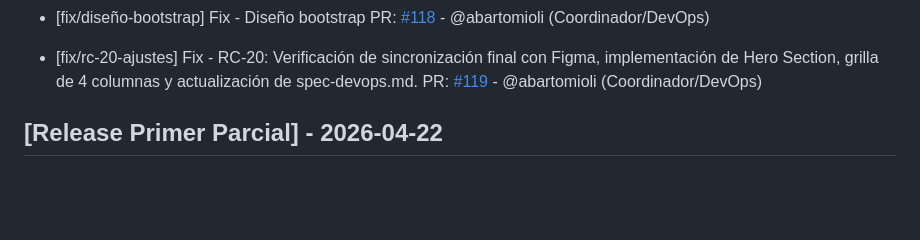
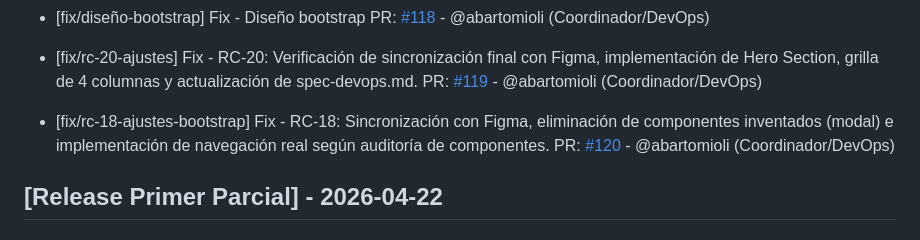
Before and after one commit to hmarc953/cineglobal, a Markdown page: changelog.md, the part around the change. GitHub-like rendering; blank space fills up the shorter version.

Commit message:
incronización con Figma, eliminación de componentes inventados (modal) e implementación de navegación real según auditoría de componentes

```diff
--- a/changelog.md
+++ b/changelog.md
@@ -50,6 +50,9 @@
 
 - [fix/rc-20-ajustes] Fix - RC-20: Verificación de sincronización final con Figma, implementación de Hero Section, grilla de 4 columnas y actualización de spec-devops.md.
   PR: [#119](https://github.com/hmarc953/cineglobal/pull/119) - @abartomioli (Coordinador/DevOps)
+
+- [fix/rc-18-ajustes-bootstrap] Fix - RC-18: Sincronización con Figma, eliminación de componentes inventados (modal) e implementación de navegación real según auditoría de componentes.
+  PR: [#120](https://github.com/hmarc953/cineglobal/pull/120) - @abartomioli (Coordinador/DevOps)
 
 ## [Release Primer Parcial] - 2026-04-22
 
```
Also changed, not shown: 1 other file.
